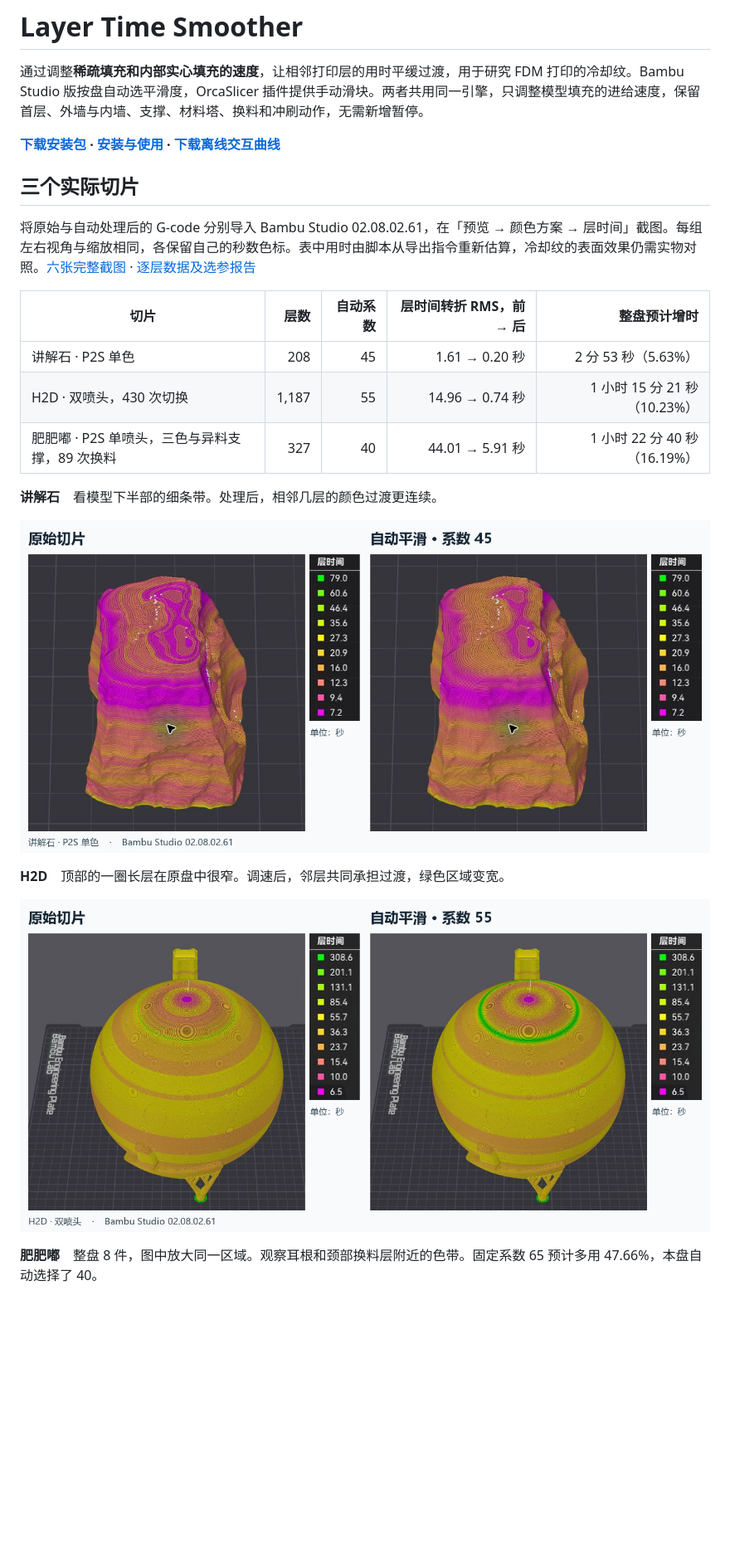
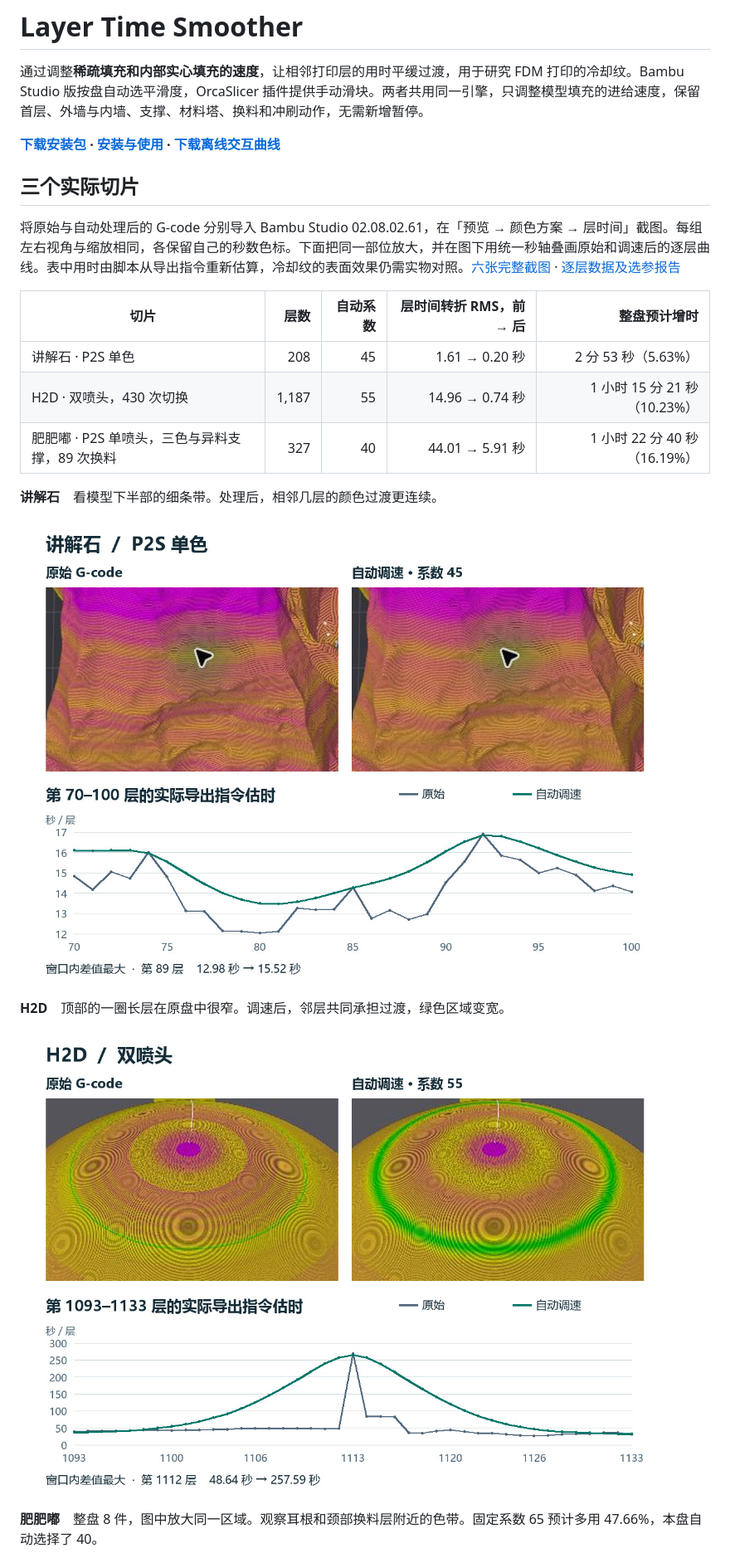
Before and after one commit to Alexx-Powered/layer-time-smoother, a Markdown page: README.md, the part around one of its changes. Shown at 83% size. Rendered like a GitHub page; pictures changed too: docs/h2d-detail.jpg (added), docs/stone-detail.jpg (added); blank space fills up the shorter version.

```diff
--- a/README.md
+++ b/README.md
@@ -6,7 +6,7 @@
 
 ## 三个实际切片
 
-将原始与自动处理后的 G-code 分别导入 Bambu Studio 02.08.02.61，在「预览 → 颜色方案 → 层时间」截图。每组左右视角与缩放相同，各保留自己的秒数色标。表中用时由脚本从导出指令重新估算，冷却纹的表面效果仍需实物对照。[六张完整截图](docs/screenshots) · [逐层数据及选参报告](examples)
+将原始与自动处理后的 G-code 分别导入 Bambu Studio 02.08.02.61，在「预览 → 颜色方案 → 层时间」截图。每组左右视角与缩放相同，各保留自己的秒数色标。下面把同一部位放大，并在图下用统一秒轴叠画原始和调速后的逐层曲线。表中用时由脚本从导出指令重新估算，冷却纹的表面效果仍需实物对照。[六张完整截图](docs/screenshots) · [逐层数据及选参报告](examples)
 
 | 切片 | 层数 | 自动系数 | 层时间转折 RMS，前 → 后 | 整盘预计增时 |
 |---|---:|---:|---:|---:|
@@ -16,11 +16,11 @@
 
 **讲解石**　看模型下半部的细条带。处理后，相邻几层的颜色过渡更连续。
 
-![讲解石相同视角的原始切片与自动 45 档层时间预览](docs/stone-preview.jpg)
+![讲解石相同视角的原始切片与自动 45 档层时间预览](docs/stone-detail.jpg)
 
 **H2D**　顶部的一圈长层在原盘中很窄。调速后，邻层共同承担过渡，绿色区域变宽。
 
-![H2D 双喷头原始切片与自动 55 档层时间预览](docs/h2d-preview.jpg)
+![H2D 双喷头原始切片与自动 55 档层时间预览](docs/h2d-detail.jpg)
 
 **肥肥嘟**　整盘 8 件，图中放大同一区域。观察耳根和颈部换料层附近的色带。固定系数 65 预计多用 47.66%，本盘自动选择了 40。
 
```
Also changed, not shown: other parts of README.md (+9 -6 lines), docs/multicolor-detail.jpg (added), 1 other file.
